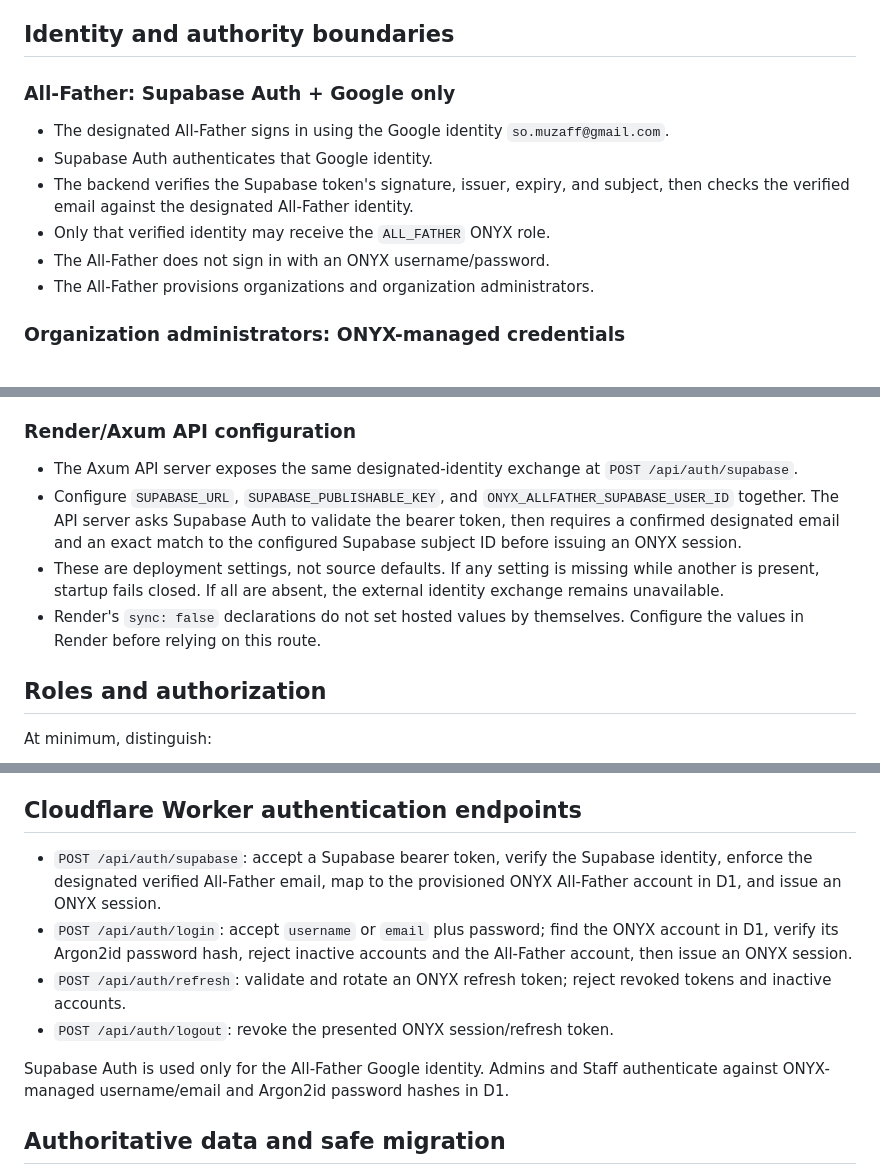
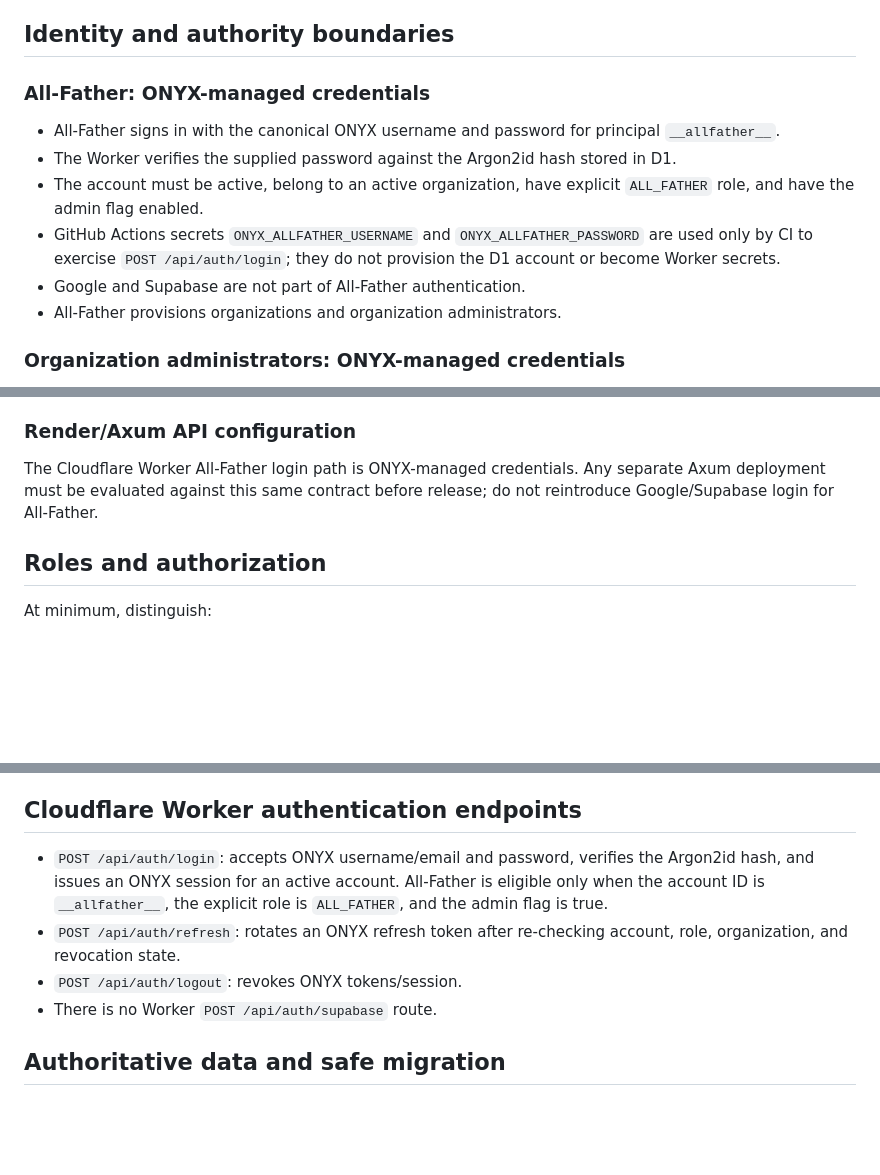
Before and after one commit to SMozaff/Onyx-Framework, a Markdown page: docs/SECURITY_AUTHENTICATION_MODEL.md, 3 parts joined by grey strips. GitHub-like rendering; blank space fills up the shorter version.

Commit message:
Update security contract to ONYX All-Father credentials

```diff
--- a/docs/SECURITY_AUTHENTICATION_MODEL.md
+++ b/docs/SECURITY_AUTHENTICATION_MODEL.md
@@ -6,14 +6,14 @@ This document governs the ONYX authentication migration. Do not replace this des
 
 ## Identity and authority boundaries
 
-### All-Father: Supabase Auth + Google only
+### All-Father: ONYX-managed credentials
 
-- The designated All-Father signs in using the Google identity `so.muzaff@gmail.com`.
-- Supabase Auth authenticates that Google identity.
-- The backend verifies the Supabase token's signature, issuer, expiry, and subject, then checks the verified email against the designated All-Father identity.
-- Only that verified identity may receive the `ALL_FATHER` ONYX role.
-- The All-Father does not sign in with an ONYX username/password.
-- The All-Father provisions organizations and organization administrators.
+- All-Father signs in with the canonical ONYX username and password for principal `__allfather__`.
+- The Worker verifies the supplied password against the Argon2id hash stored in D1.
+- The account must be active, belong to an active organization, have explicit `ALL_FATHER` role, and have the admin flag enabled.
+- GitHub Actions secrets `ONYX_ALLFATHER_USERNAME` and `ONYX_ALLFATHER_PASSWORD` are used only by CI to exercise `POST /api/auth/login`; they do not provision the D1 account or become Worker secrets.
+- Google and Supabase are not part of All-Father authentication.
+- All-Father provisions organizations and organization administrators.
 
 ### Organization administrators: ONYX-managed credentials
 
@@ -31,10 +31,7 @@ This document governs the ONYX authentication migration. Do not replace this des
 
 ### Render/Axum API configuration
 
-- The Axum API server exposes the same designated-identity exchange at `POST /api/auth/supabase`.
-- Configure `SUPABASE_URL`, `SUPABASE_PUBLISHABLE_KEY`, and `ONYX_ALLFATHER_SUPABASE_USER_ID` together. The API server asks Supabase Auth to validate the bearer token, then requires a confirmed designated email and an exact match to the configured Supabase subject ID before issuing an ONYX session.
-- These are deployment settings, not source defaults. If any setting is missing while another is present, startup fails closed. If all are absent, the external identity exchange remains unavailable.
-- Render's `sync: false` declarations do not set hosted values by themselves. Configure the values in Render before relying on this route.
+The Cloudflare Worker All-Father login path is ONYX-managed credentials. Any separate Axum deployment must be evaluated against this same contract before release; do not reintroduce Google/Supabase login for All-Father.
 
 ## Roles and authorization
 
@@ -48,12 +45,10 @@ Every protected operation must enforce role and organization boundaries server-s
 
 ## Cloudflare Worker authentication endpoints
 
-- `POST /api/auth/supabase`: accept a Supabase bearer token, verify the Supabase identity, enforce the designated verified All-Father email, map to the provisioned ONYX All-Father account in D1, and issue an ONYX session.
-- `POST /api/auth/login`: accept `username` or `email` plus password; find the ONYX account in D1, verify its Argon2id password hash, reject inactive accounts and the All-Father account, then issue an ONYX session.
-- `POST /api/auth/refresh`: validate and rotate an ONYX refresh token; reject revoked tokens and inactive accounts.
-- `POST /api/auth/logout`: revoke the presented ONYX session/refresh token.
-
-Supabase Auth is used only for the All-Father Google identity. Admins and Staff authenticate against ONYX-managed username/email and Argon2id password hashes in D1.
+- `POST /api/auth/login`: accepts ONYX username/email and password, verifies the Argon2id hash, and issues an ONYX session for an active account. All-Father is eligible only when the account ID is `__allfather__`, the explicit role is `ALL_FATHER`, and the admin flag is true.
+- `POST /api/auth/refresh`: rotates an ONYX refresh token after re-checking account, role, organization, and revocation state.
+- `POST /api/auth/logout`: revokes ONYX tokens/session.
+- There is no Worker `POST /api/auth/supabase` route.
 
 ## Authoritative data and safe migration
 
```
